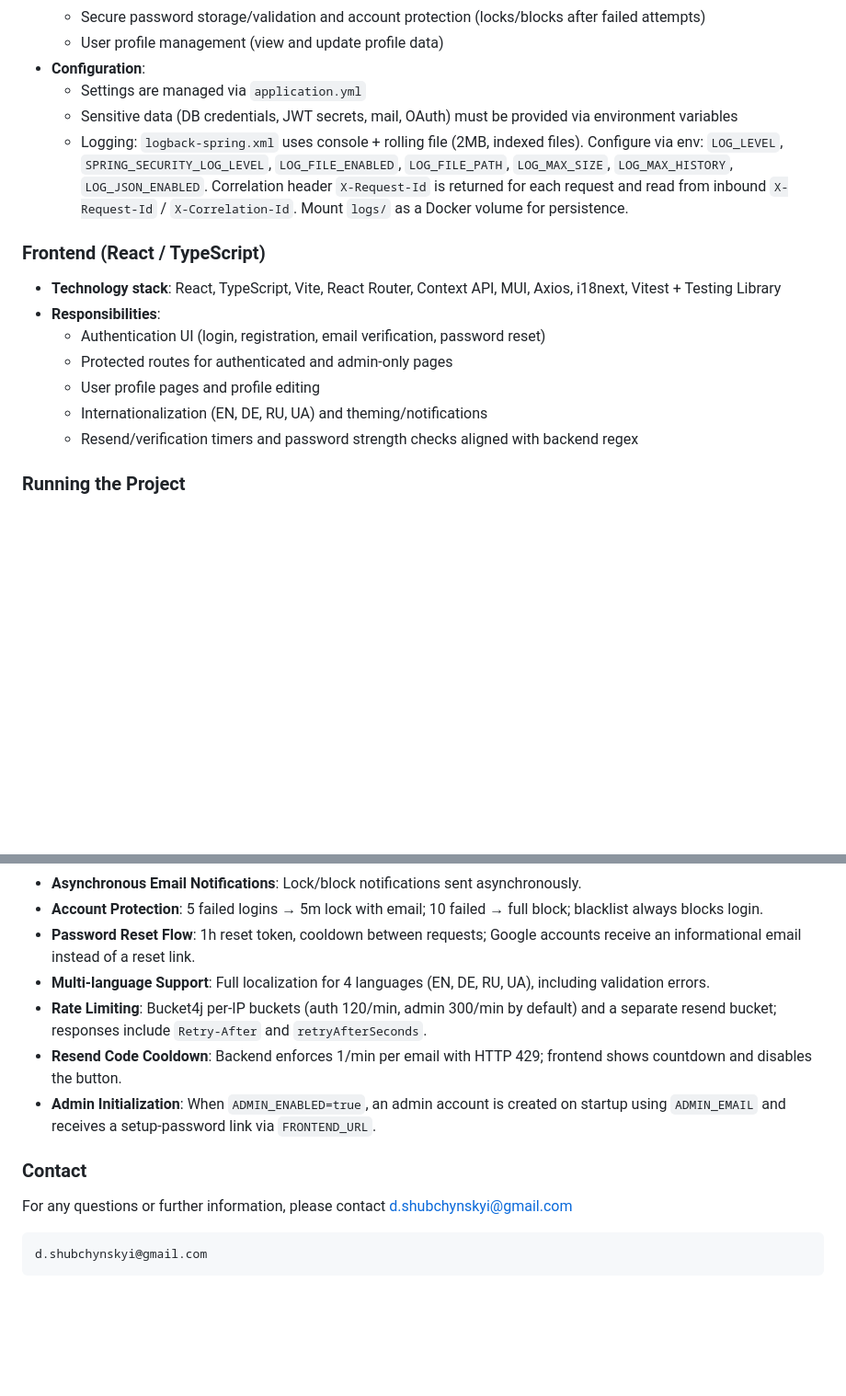
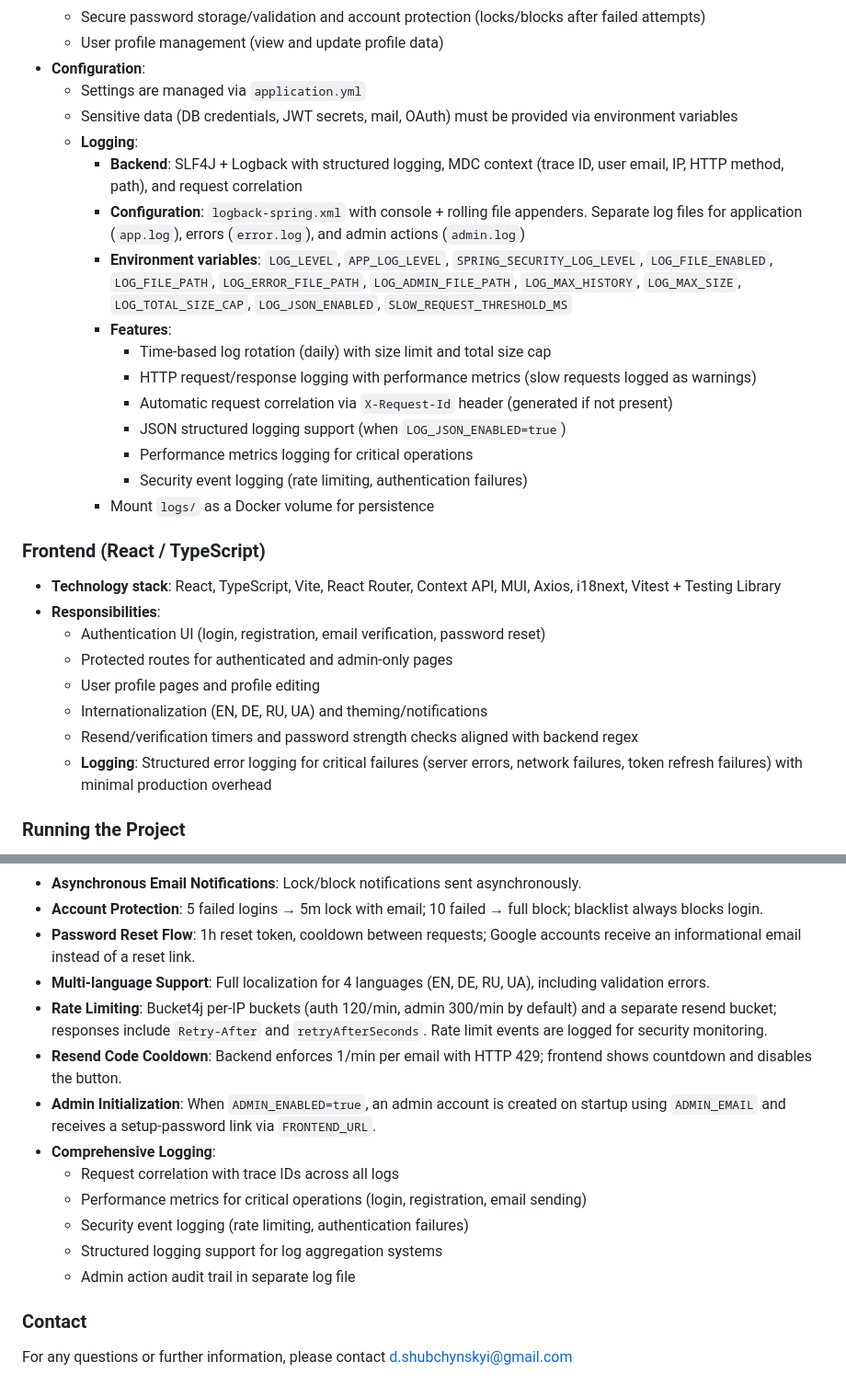
Before and after one commit to Shubchynskyi/Authentication-service, a Markdown page: README.md, 2 parts joined by grey strips. Shown at 92% size. GitHub-like rendering; blank space fills up the shorter version.

Commit message:
Update README.md to enhance logging documentation
- Expanded the logging section to detail backend logging features, including structured logging, request correlation, and performance metrics.
- Added environment variable configurations for logging and outlined features such as time-based log rotation and security event logging.
- Included comprehensive logging practices for both backend and frontend, emphasizing structured error logging and audit trails for admin actions.

````diff
--- a/README.md
+++ b/README.md
@@ -15,7 +15,18 @@ This project is a full-stack authentication and user profile management solution
 - **Configuration**:
   - Settings are managed via `application.yml`
   - Sensitive data (DB credentials, JWT secrets, mail, OAuth) must be provided via environment variables
-  - Logging: `logback-spring.xml` uses console + rolling file (2MB, indexed files). Configure via env: `LOG_LEVEL`, `SPRING_SECURITY_LOG_LEVEL`, `LOG_FILE_ENABLED`, `LOG_FILE_PATH`, `LOG_MAX_SIZE`, `LOG_MAX_HISTORY`, `LOG_JSON_ENABLED`. Correlation header `X-Request-Id` is returned for each request and read from inbound `X-Request-Id` / `X-Correlation-Id`. Mount `logs/` as a Docker volume for persistence.
+  - **Logging**:
+    - **Backend**: SLF4J + Logback with structured logging, MDC context (trace ID, user email, IP, HTTP method, path), and request correlation
+    - **Configuration**: `logback-spring.xml` with console + rolling file appenders. Separate log files for application (`app.log`), errors (`error.log`), and admin actions (`admin.log`)
+    - **Environment variables**: `LOG_LEVEL`, `APP_LOG_LEVEL`, `SPRING_SECURITY_LOG_LEVEL`, `LOG_FILE_ENABLED`, `LOG_FILE_PATH`, `LOG_ERROR_FILE_PATH`, `LOG_ADMIN_FILE_PATH`, `LOG_MAX_HISTORY`, `LOG_MAX_SIZE`, `LOG_TOTAL_SIZE_CAP`, `LOG_JSON_ENABLED`, `SLOW_REQUEST_THRESHOLD_MS`
+    - **Features**:
+      - Time-based log rotation (daily) with size limit and total size cap
+      - HTTP request/response logging with performance metrics (slow requests logged as warnings)
+      - Automatic request correlation via `X-Request-Id` header (generated if not present)
+      - JSON structured logging support (when `LOG_JSON_ENABLED=true`)
+      - Performance metrics logging for critical operations
+      - Security event logging (rate limiting, authentication failures)
+    - Mount `logs/` as a Docker volume for persistence
 
 
 ### Frontend (React / TypeScript)
@@ -27,6 +38,7 @@ This project is a full-stack authentication and user profile management solution
   - User profile pages and profile editing
   - Internationalization (EN, DE, RU, UA) and theming/notifications
   - Resend/verification timers and password strength checks aligned with backend regex
+  - **Logging**: Structured error logging for critical failures (server errors, network failures, token refresh failures) with minimal production overhead
 
 
 ### Running the Project
@@ -48,13 +60,16 @@ This project is a full-stack authentication and user profile management solution
 - **Account Protection**: 5 failed logins → 5m lock with email; 10 failed → full block; blacklist always blocks login.
 - **Password Reset Flow**: 1h reset token, cooldown between requests; Google accounts receive an informational email instead of a reset link.
 - **Multi-language Support**: Full localization for 4 languages (EN, DE, RU, UA), including validation errors.
-- **Rate Limiting**: Bucket4j per-IP buckets (auth 120/min, admin 300/min by default) and a separate resend bucket; responses include `Retry-After` and `retryAfterSeconds`.
+- **Rate Limiting**: Bucket4j per-IP buckets (auth 120/min, admin 300/min by default) and a separate resend bucket; responses include `Retry-After` and `retryAfterSeconds`. Rate limit events are logged for security monitoring.
 - **Resend Code Cooldown**: Backend enforces 1/min per email with HTTP 429; frontend shows countdown and disables the button.
 - **Admin Initialization**: When `ADMIN_ENABLED=true`, an admin account is created on startup using `ADMIN_EMAIL` and receives a setup-password link via `FRONTEND_URL`.
+- **Comprehensive Logging**:
+  - Request correlation with trace IDs across all logs
+  - Performance metrics for critical operations (login, registration, email sending)
+  - Security event logging (rate limiting, authentication failures)
+  - Structured logging support for log aggregation systems
+  - Admin action audit trail in separate log file
 
 ### Contact
 
 For any questions or further information, please contact [d.shubchynskyi@gmail.com](mailto:d.shubchynskyi@gmail.com)
-```
-d.shubchynskyi@gmail.com
-```
````
